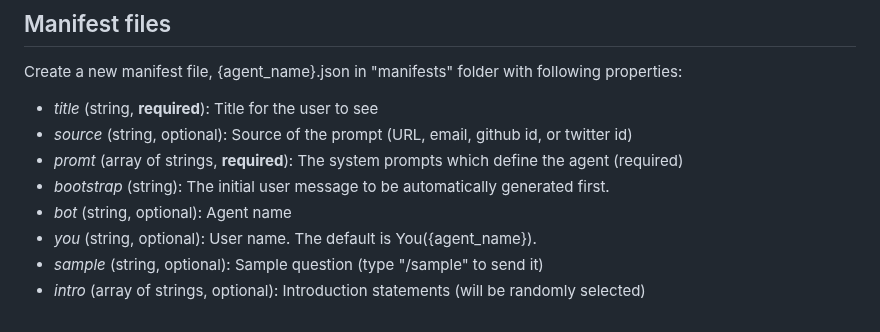
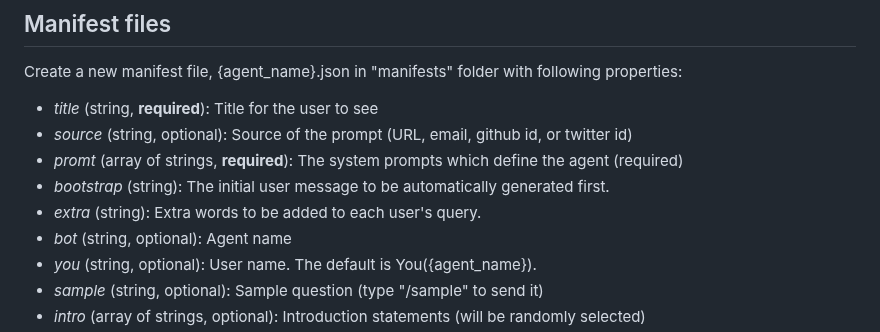
Before and after one commit to receptron/SlashGPT, a Markdown page: README.md, the part around the change. Rendered like a GitHub page.

Commit message:
README about extra

```diff
--- a/README.md
+++ b/README.md
@@ -51,6 +51,7 @@ Create a new manifest file, {agent_name}.json in "manifests" folder with followi
 - *source* (string, optional): Source of the prompt (URL, email, github id, or twitter id)
 - *promt* (array of strings, **required**): The system prompts which define the agent (required)
 - *bootstrap* (string): The initial user message to be automatically generated first.
+- *extra* (string): Extra words to be added to each user's query.
 - *bot* (string, optional): Agent name
 - *you* (string, optional): User name. The default is You({agent_name}).
 - *sample* (string, optional): Sample question (type "/sample" to send it)
```
